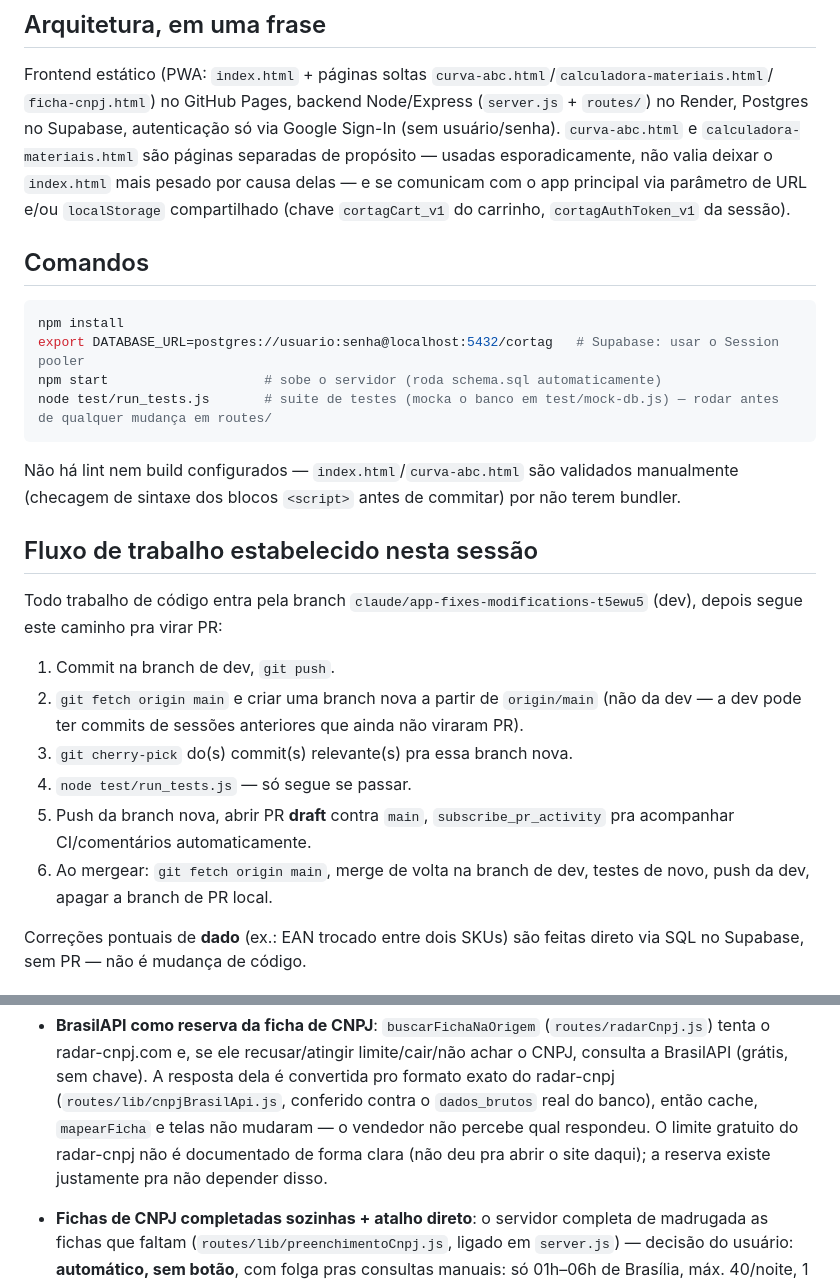
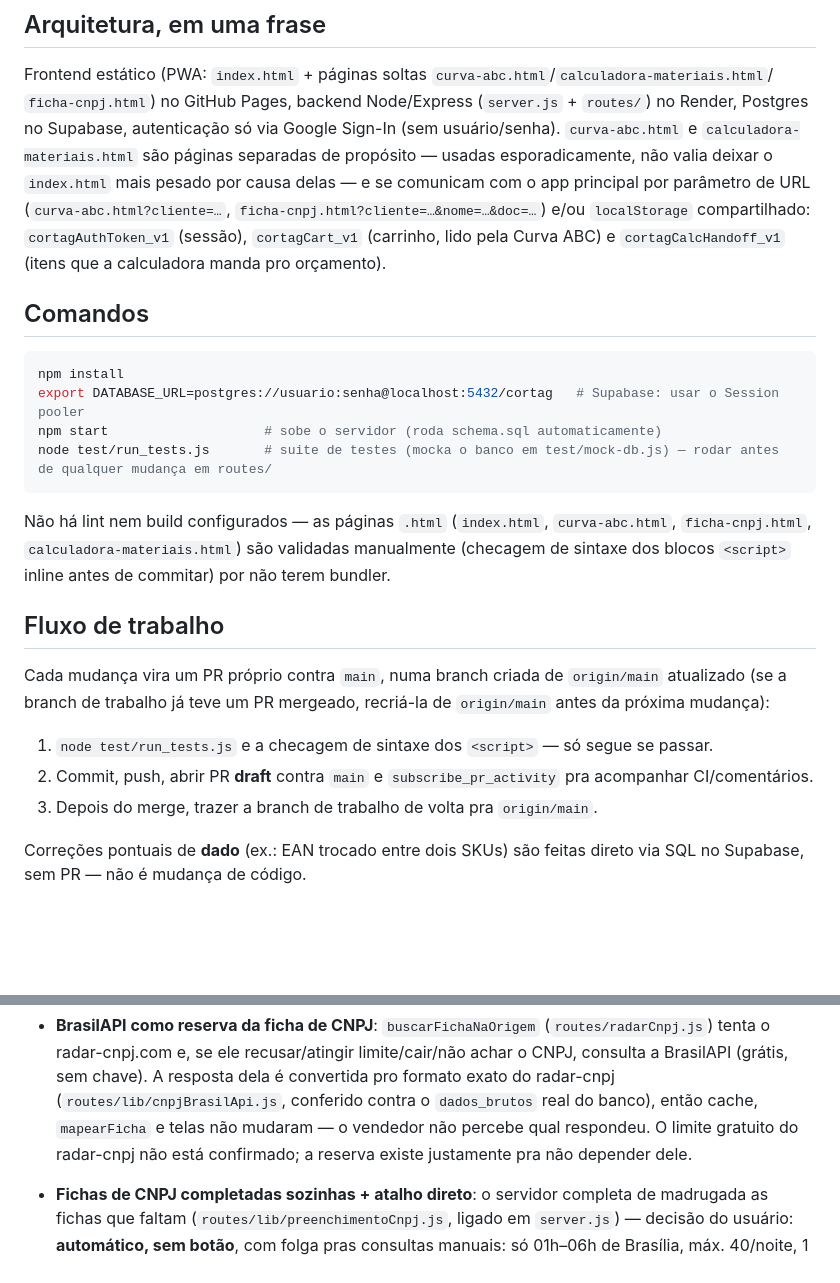
Before and after one commit to russomichelrusso-debug/appdb, a Markdown page: CLAUDE.md, 2 parts joined by grey strips. Drawn GitHub-style; blank space fills up the shorter version.

Commit message:
CLAUDE.md: corrige fatos desatualizados apontados na auditoria de prompt
- chaves de comunicação entre páginas (a calculadora usa
  cortagCalcHandoff_v1; a ficha de CNPJ abre por ?cliente=)
- checagem de sintaxe vale pra todas as páginas .html, não só duas
- fluxo de trabalho sem a branch de dev fixa: cada mudança é um PR a
  partir de origin/main, como os PRs recentes já vinham sendo feitos
- tira a nota de sessão "não deu pra abrir o site daqui"

Co-Authored-By: Claude Opus 5.5 <noreply@anthropic.com>
Claude-Session: https://claude.ai/code/session_01MEgt2bbUG124fzS38HDfoU

````diff
--- a/CLAUDE.md
+++ b/CLAUDE.md
@@ -37,9 +37,10 @@ Frontend estático (PWA: `index.html` + páginas soltas `curva-abc.html`/`calcul
 `ficha-cnpj.html`) no GitHub Pages, backend Node/Express (`server.js` + `routes/`) no Render,
 Postgres no Supabase, autenticação só via Google Sign-In (sem usuário/senha). `curva-abc.html` e
 `calculadora-materiais.html` são páginas separadas de propósito — usadas esporadicamente, não
-valia deixar o `index.html` mais pesado por causa delas — e se comunicam com o app principal via
-parâmetro de URL e/ou `localStorage` compartilhado (chave `cortagCart_v1` do carrinho,
-`cortagAuthToken_v1` da sessão).
+valia deixar o `index.html` mais pesado por causa delas — e se comunicam com o app principal por
+parâmetro de URL (`curva-abc.html?cliente=…`, `ficha-cnpj.html?cliente=…&nome=…&doc=…`) e/ou
+`localStorage` compartilhado: `cortagAuthToken_v1` (sessão), `cortagCart_v1` (carrinho, lido pela
+Curva ABC) e `cortagCalcHandoff_v1` (itens que a calculadora manda pro orçamento).
 
 ## Comandos
 
@@ -50,23 +51,19 @@ npm start                    # sobe o servidor (roda schema.sql automaticamente)
 node test/run_tests.js       # suite de testes (mocka o banco em test/mock-db.js) — rodar antes de qualquer mudança em routes/
 ```
 
-Não há lint nem build configurados — `index.html`/`curva-abc.html` são validados manualmente
-(checagem de sintaxe dos blocos `<script>` antes de commitar) por não terem bundler.
+Não há lint nem build configurados — as páginas `.html` (`index.html`, `curva-abc.html`,
+`ficha-cnpj.html`, `calculadora-materiais.html`) são validadas manualmente (checagem de sintaxe
+dos blocos `<script>` inline antes de commitar) por não terem bundler.
 
-## Fluxo de trabalho estabelecido nesta sessão
+## Fluxo de trabalho
 
-Todo trabalho de código entra pela branch `claude/app-fixes-modifications-t5ewu5` (dev), depois
-segue este caminho pra virar PR:
+Cada mudança vira um PR próprio contra `main`, numa branch criada de `origin/main` atualizado (se a
+branch de trabalho já teve um PR mergeado, recriá-la de `origin/main` antes da próxima mudança):
 
-1. Commit na branch de dev, `git push`.
-2. `git fetch origin main` e criar uma branch nova a partir de `origin/main` (não da dev — a dev
-   pode ter commits de sessões anteriores que ainda não viraram PR).
-3. `git cherry-pick` do(s) commit(s) relevante(s) pra essa branch nova.
-4. `node test/run_tests.js` — só segue se passar.
-5. Push da branch nova, abrir PR **draft** contra `main`, `subscribe_pr_activity` pra acompanhar
-   CI/comentários automaticamente.
-6. Ao mergear: `git fetch origin main`, merge de volta na branch de dev, testes de novo, push da
-   dev, apagar a branch de PR local.
+1. `node test/run_tests.js` e a checagem de sintaxe dos `<script>` — só segue se passar.
+2. Commit, push, abrir PR **draft** contra `main` e `subscribe_pr_activity` pra acompanhar
+   CI/comentários.
+3. Depois do merge, trazer a branch de trabalho de volta pra `origin/main`.
 
 Correções pontuais de **dado** (ex.: EAN trocado entre dois SKUs) são feitas direto via SQL no
 Supabase, sem PR — não é mudança de código.
@@ -119,8 +116,7 @@ Supabase, sem PR — não é mudança de código.
   (grátis, sem chave). A resposta dela é convertida pro formato exato do radar-cnpj
   (`routes/lib/cnpjBrasilApi.js`, conferido contra o `dados_brutos` real do banco), então cache,
   `mapearFicha` e telas não mudaram — o vendedor não percebe qual respondeu. O limite gratuito do
-  radar-cnpj não é documentado de forma clara (não deu pra abrir o site daqui); a reserva existe
-  justamente pra não depender disso.
+  radar-cnpj não está confirmado; a reserva existe justamente pra não depender dele.
 
 - **Fichas de CNPJ completadas sozinhas + atalho direto**: o servidor completa de madrugada as
   fichas que faltam (`routes/lib/preenchimentoCnpj.js`, ligado em `server.js`) — decisão do
````
